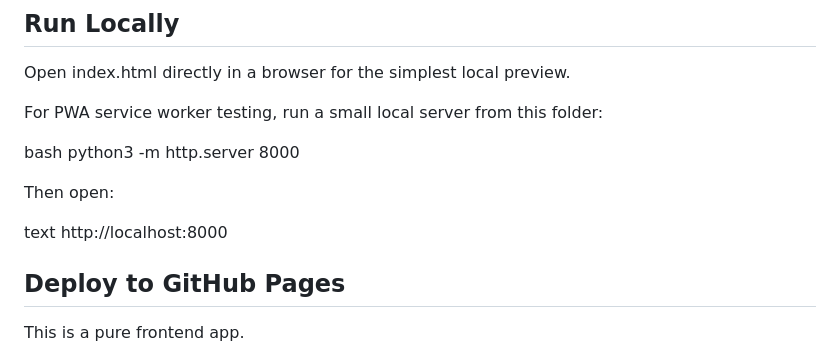
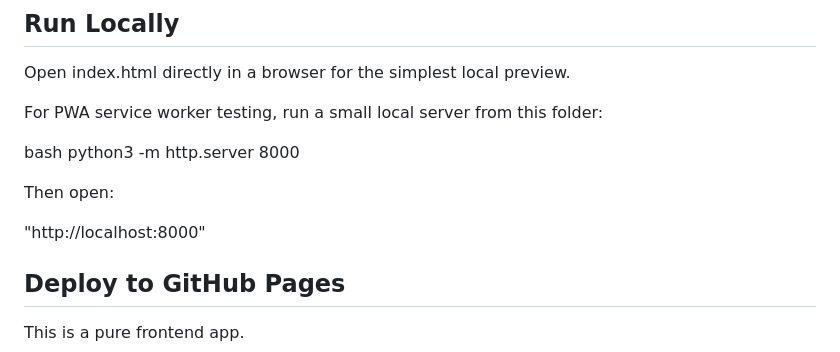
Before and after one commit to urmoonlight-lab/moon-bra-fit-helper, a Markdown page: README.md, the part around the change. GitHub-like rendering.

Commit message:
Fix formatting of URL in README.md

```diff
--- a/README.md
+++ b/README.md
@@ -194,7 +194,7 @@ bash python3 -m http.server 8000
 
 Then open:
 
-text http://localhost:8000
+"http://localhost:8000"
 
 ## Deploy to GitHub Pages
 
```
